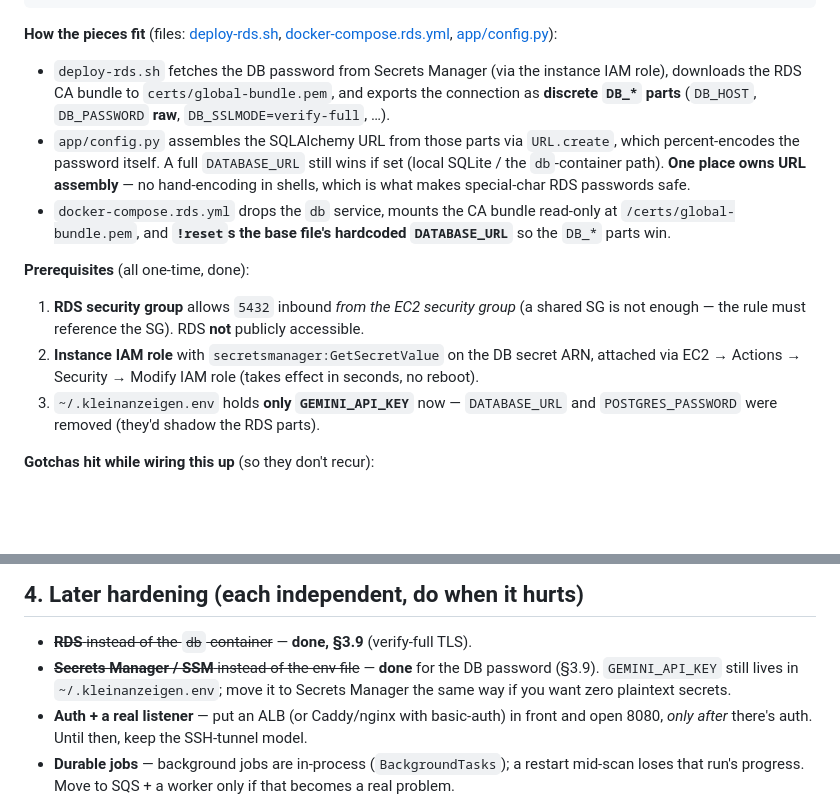
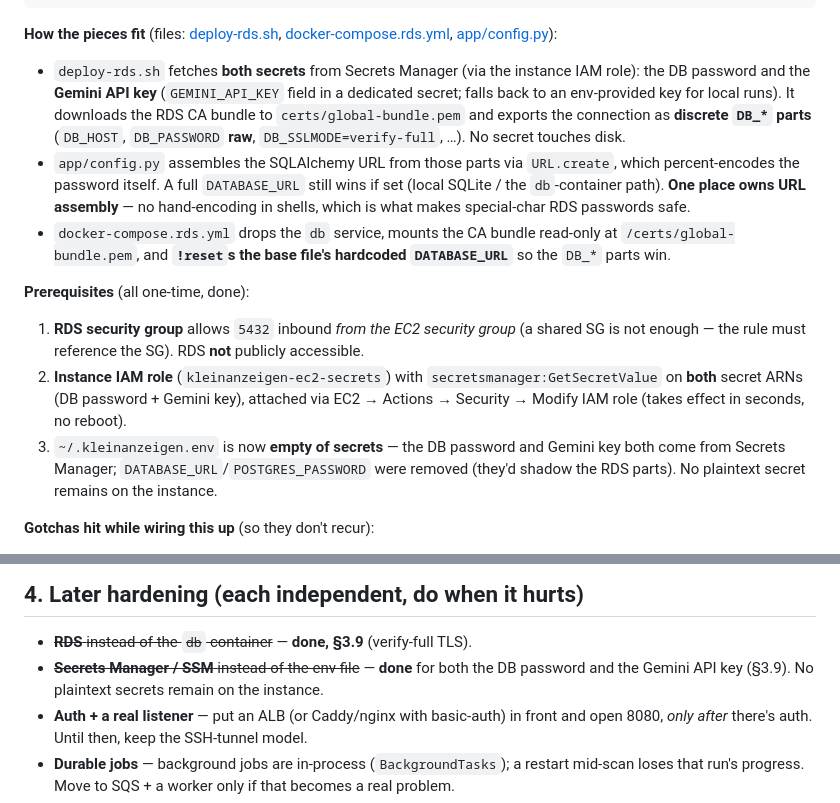
Before and after one commit to mariushes/kleinanzeigen-agent, a Markdown page: DEPLOY.md, 2 parts joined by grey strips. Drawn GitHub-style; blank space fills up the shorter version.

Commit message:
docs: Gemini API key now sourced from Secrets Manager (no plaintext secrets on box)
Co-Authored-By: Claude Opus 4.8 <noreply@anthropic.com>

```diff
--- a/DEPLOY.md
+++ b/DEPLOY.md
@@ -220,9 +220,11 @@ docker compose -f docker-compose.yml -f docker-compose.rds.yml logs -f app
 **How the pieces fit** (files: [deploy-rds.sh](deploy-rds.sh),
 [docker-compose.rds.yml](docker-compose.rds.yml), [app/config.py](app/config.py)):
 
-- `deploy-rds.sh` fetches the DB password from Secrets Manager (via the instance IAM role),
-  downloads the RDS CA bundle to `certs/global-bundle.pem`, and exports the connection as
-  **discrete `DB_*` parts** (`DB_HOST`, `DB_PASSWORD` **raw**, `DB_SSLMODE=verify-full`, …).
+- `deploy-rds.sh` fetches **both secrets** from Secrets Manager (via the instance IAM role):
+  the DB password and the **Gemini API key** (`GEMINI_API_KEY` field in a dedicated secret;
+  falls back to an env-provided key for local runs). It downloads the RDS CA bundle to
+  `certs/global-bundle.pem` and exports the connection as **discrete `DB_*` parts**
+  (`DB_HOST`, `DB_PASSWORD` **raw**, `DB_SSLMODE=verify-full`, …). No secret touches disk.
 - `app/config.py` assembles the SQLAlchemy URL from those parts via `URL.create`, which
   percent-encodes the password itself. A full `DATABASE_URL` still wins if set (local
   SQLite / the `db`-container path). **One place owns URL assembly** — no hand-encoding in
@@ -235,10 +237,12 @@ docker compose -f docker-compose.yml -f docker-compose.rds.yml logs -f app
 
 1. **RDS security group** allows `5432` inbound *from the EC2 security group* (a shared SG
    is not enough — the rule must reference the SG). RDS **not** publicly accessible.
-2. **Instance IAM role** with `secretsmanager:GetSecretValue` on the DB secret ARN, attached
-   via EC2 → Actions → Security → Modify IAM role (takes effect in seconds, no reboot).
-3. `~/.kleinanzeigen.env` holds **only `GEMINI_API_KEY`** now — `DATABASE_URL` and
-   `POSTGRES_PASSWORD` were removed (they'd shadow the RDS parts).
+2. **Instance IAM role** (`kleinanzeigen-ec2-secrets`) with `secretsmanager:GetSecretValue`
+   on **both** secret ARNs (DB password + Gemini key), attached via EC2 → Actions →
+   Security → Modify IAM role (takes effect in seconds, no reboot).
+3. `~/.kleinanzeigen.env` is now **empty of secrets** — the DB password and Gemini key both
+   come from Secrets Manager; `DATABASE_URL`/`POSTGRES_PASSWORD` were removed (they'd shadow
+   the RDS parts). No plaintext secret remains on the instance.
 
 **Gotchas hit while wiring this up** (so they don't recur):
 
@@ -267,9 +271,8 @@ Expect the alembic head revision and `ssl: True`.
 ## 4. Later hardening (each independent, do when it hurts)
 
 - ~~**RDS** instead of the `db` container~~ — **done, §3.9** (verify-full TLS).
-- ~~**Secrets Manager / SSM** instead of the env file~~ — **done** for the DB password
-  (§3.9). `GEMINI_API_KEY` still lives in `~/.kleinanzeigen.env`; move it to Secrets
-  Manager the same way if you want zero plaintext secrets.
+- ~~**Secrets Manager / SSM** instead of the env file~~ — **done** for both the DB password
+  and the Gemini API key (§3.9). No plaintext secrets remain on the instance.
 - **Auth + a real listener** — put an ALB (or Caddy/nginx with basic-auth) in front and
   open 8080, *only after* there's auth. Until then, keep the SSH-tunnel model.
 - **Durable jobs** — background jobs are in-process (`BackgroundTasks`); a restart mid-scan
```
